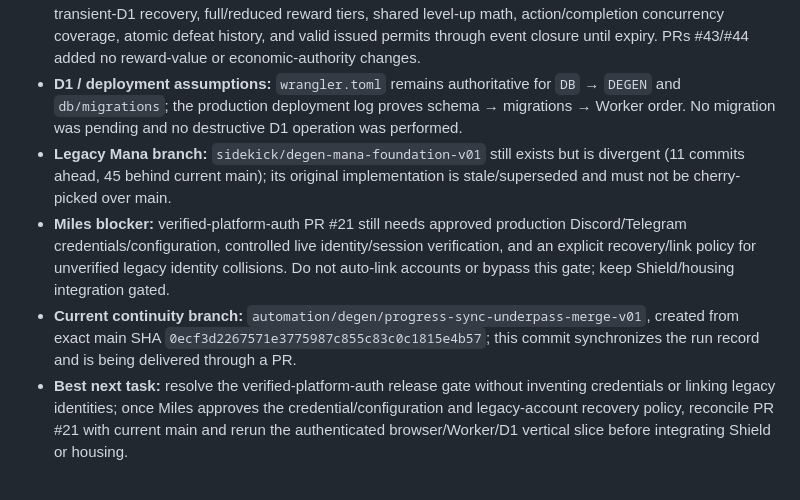
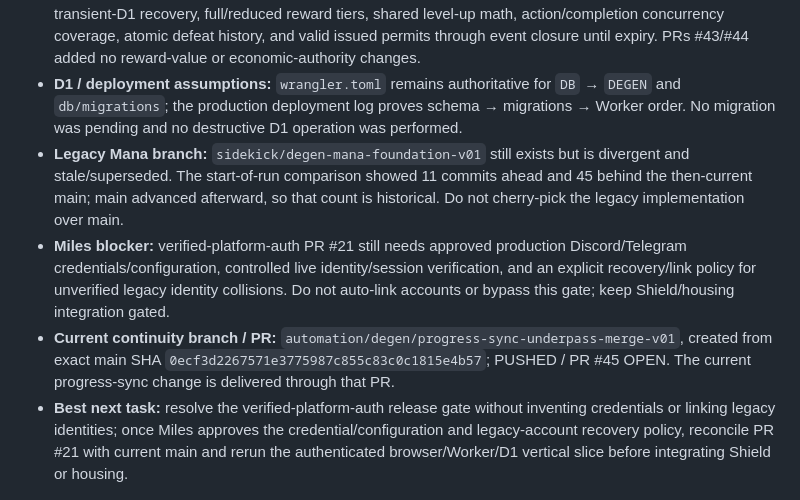
Before and after one commit to milesgoeswildtv/DEGEN, a Markdown page: AUTONOMOUS_PROGRESS.md, the part around the change. GitHub-like rendering.

Commit message:
docs: clarify legacy Mana branch snapshot and PR continuity

```diff
--- a/AUTONOMOUS_PROGRESS.md
+++ b/AUTONOMOUS_PROGRESS.md
@@ -9,9 +9,9 @@
 - **Mana status:** COMPLETE / MERGED. Degen-only `maxMana`/bespoke `manaCost`, authoritative start/action state, persisted `player_mana`, reject-without-mutation, exact deduction, zero-cost use at zero, killing-blow/defeat behavior, client/Worker math parity, cost-aware UI, tracked migration `0006_backfill_active_battle_mana.sql`, no monster Mana namespace, and no Mana-triggered reversion remain verified. Prototype values remain scaffolding, not approved balance.
 - **Battle authority / reward idempotency:** main retains server-resolved victory, persisted-state bounds/terminal invariants, action CAS/stale-turn guards, owner/expiry checks, idempotent receipts and transient-D1 recovery, full/reduced reward tiers, shared level-up math, action/completion concurrency coverage, atomic defeat history, and valid issued permits through event closure until expiry. PRs #43/#44 added no reward-value or economic-authority changes.
 - **D1 / deployment assumptions:** `wrangler.toml` remains authoritative for `DB` → `DEGEN` and `db/migrations`; the production deployment log proves schema → migrations → Worker order. No migration was pending and no destructive D1 operation was performed.
-- **Legacy Mana branch:** `sidekick/degen-mana-foundation-v01` still exists but is divergent (11 commits ahead, 45 behind current main); its original implementation is stale/superseded and must not be cherry-picked over main.
+- **Legacy Mana branch:** `sidekick/degen-mana-foundation-v01` still exists but is divergent and stale/superseded. The start-of-run comparison showed 11 commits ahead and 45 behind the then-current main; main advanced afterward, so that count is historical. Do not cherry-pick the legacy implementation over main.
 - **Miles blocker:** verified-platform-auth PR #21 still needs approved production Discord/Telegram credentials/configuration, controlled live identity/session verification, and an explicit recovery/link policy for unverified legacy identity collisions. Do not auto-link accounts or bypass this gate; keep Shield/housing integration gated.
-- **Current continuity branch:** `automation/degen/progress-sync-underpass-merge-v01`, created from exact main SHA `0ecf3d2267571e3775987c855c83c0c1815e4b57`; this commit synchronizes the run record and is being delivered through a PR.
+- **Current continuity branch / PR:** `automation/degen/progress-sync-underpass-merge-v01`, created from exact main SHA `0ecf3d2267571e3775987c855c83c0c1815e4b57`; PUSHED / PR #45 OPEN. The current progress-sync change is delivered through that PR.
 - **Best next task:** resolve the verified-platform-auth release gate without inventing credentials or linking legacy identities; once Miles approves the credential/configuration and legacy-account recovery policy, reconcile PR #21 with current main and rerun the authenticated browser/Worker/D1 vertical slice before integrating Shield or housing.
 
 ---
```
